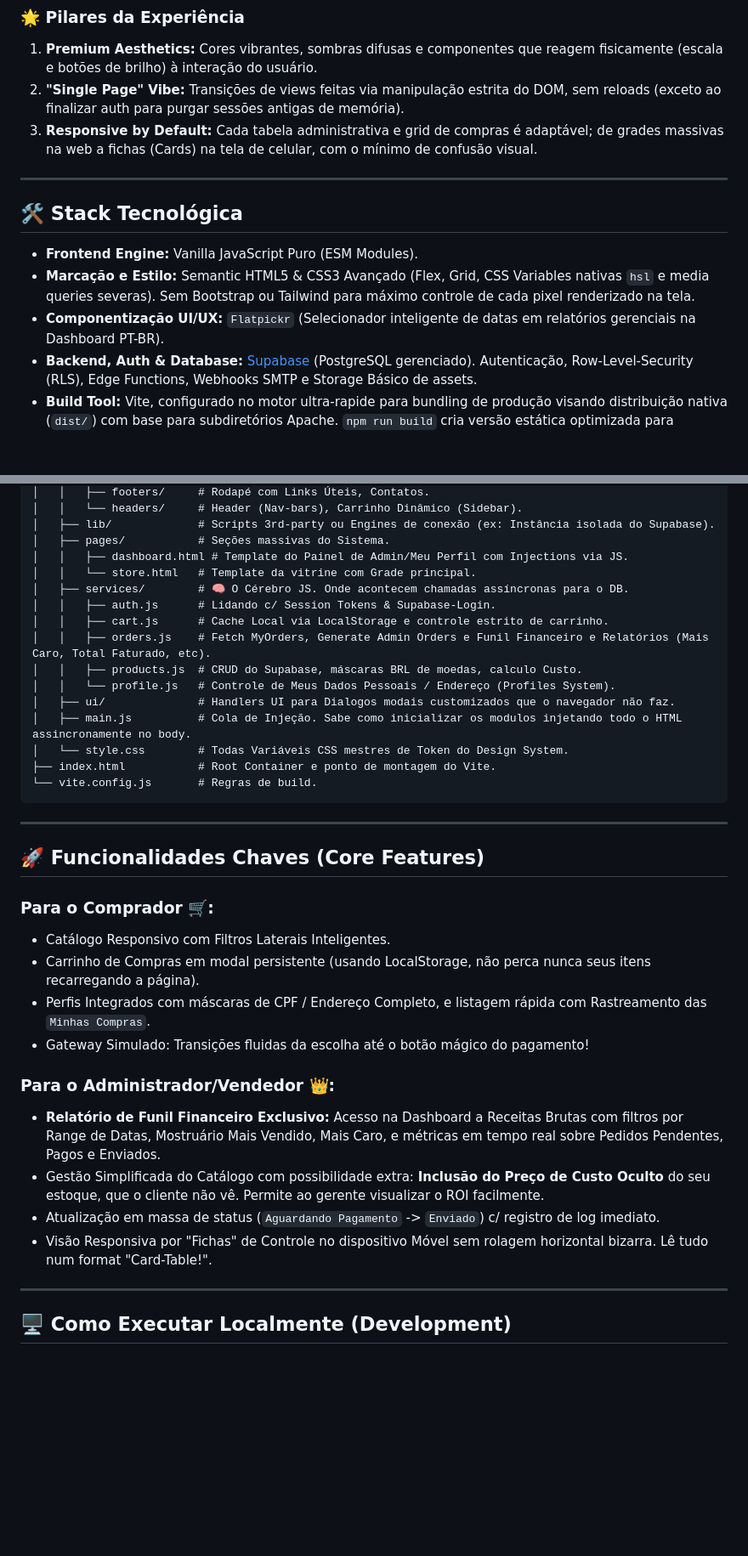
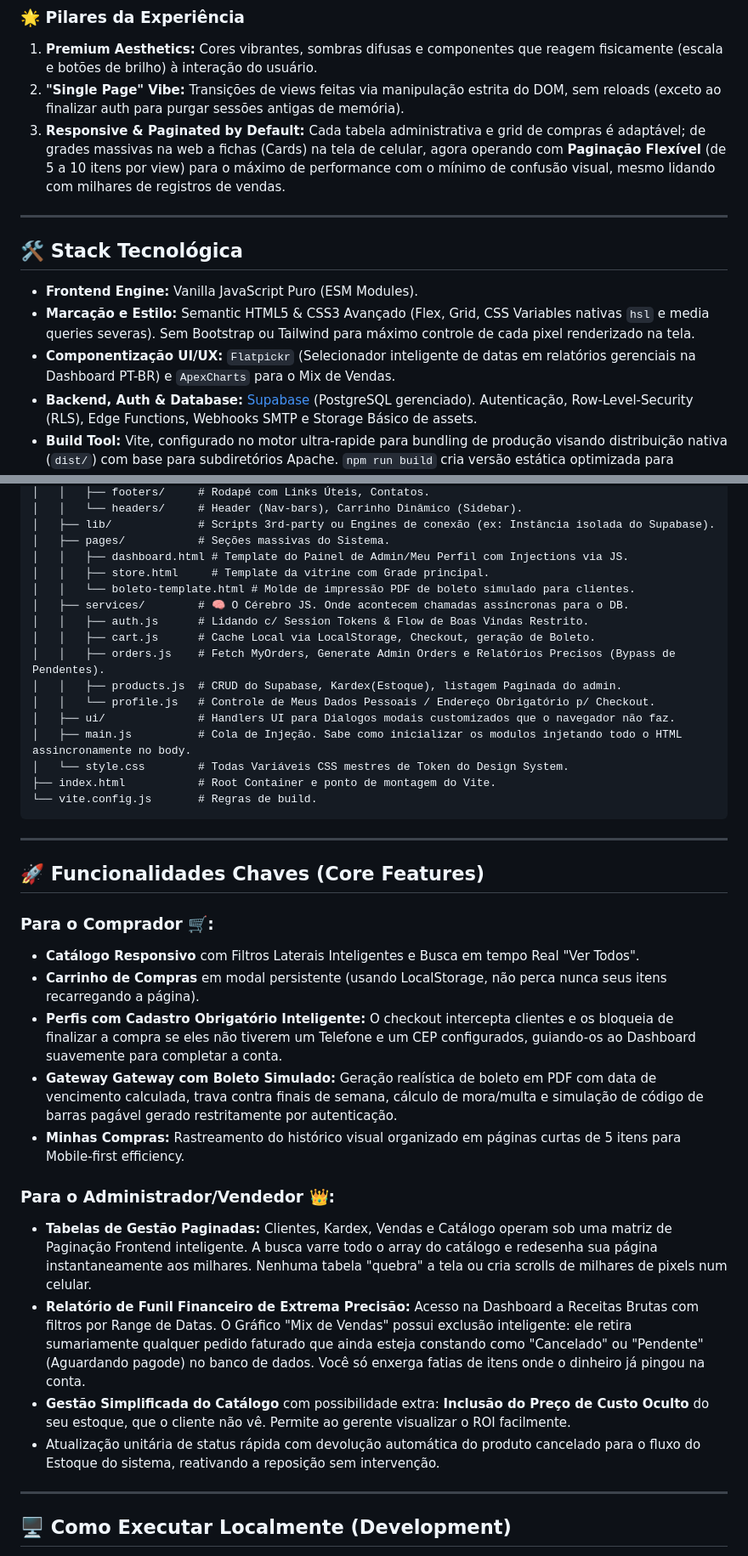
Before and after one commit to nsouzarj/lojaprodutos, a Markdown page: README.md, 2 parts joined by grey strips. Shown at 85% size. Drawn GitHub-style; blank space fills up the shorter version.

Commit message:
docs: Atualizando README com Paginação, Boletos e Features

```diff
--- a/README.md
+++ b/README.md
@@ -13,7 +13,7 @@ A interface da **Loja V8** adere rigorosamente aos princípios de design de *Gla
 ### 🌟 Pilares da Experiência
 1. **Premium Aesthetics:** Cores vibrantes, sombras difusas e componentes que reagem fisicamente (escala e botões de brilho) à interação do usuário.
 2. **"Single Page" Vibe:** Transições de views feitas via manipulação estrita do DOM, sem reloads (exceto ao finalizar auth para purgar sessões antigas de memória).
-3. **Responsive by Default:** Cada tabela administrativa e grid de compras é adaptável; de grades massivas na web a fichas (Cards) na tela de celular, com o mínimo de confusão visual.
+3. **Responsive & Paginated by Default:** Cada tabela administrativa e grid de compras é adaptável; de grades massivas na web a fichas (Cards) na tela de celular, agora operando com **Paginação Flexível** (de 5 a 10 itens por view) para o máximo de performance com o mínimo de confusão visual, mesmo lidando com milhares de registros de vendas.
 
 ---
 
@@ -21,7 +21,7 @@ A interface da **Loja V8** adere rigorosamente aos princípios de design de *Gla
 
 * **Frontend Engine:** Vanilla JavaScript Puro (ESM Modules).
 * **Marcação e Estilo:** Semantic HTML5 & CSS3 Avançado (Flex, Grid, CSS Variables nativas `hsl` e media queries severas). Sem Bootstrap ou Tailwind para máximo controle de cada pixel renderizado na tela.
-* **Componentização UI/UX:** `Flatpickr` (Selecionador inteligente de datas em relatórios gerenciais na Dashboard PT-BR).
+* **Componentização UI/UX:** `Flatpickr` (Selecionador inteligente de datas em relatórios gerenciais na Dashboard PT-BR) e `ApexCharts` para o Mix de Vendas.
 * **Backend, Auth & Database:** [Supabase](https://supabase.com) (PostgreSQL gerenciado). Autenticação, Row-Level-Security (RLS), Edge Functions, Webhooks SMTP e Storage Básico de assets.
 * **Build Tool:** Vite, configurado no motor ultra-rapide para bundling de produção visando distribuição nativa (`dist/`) com base para subdiretórios Apache. `npm run build` cria versão estática optimizada para Apache/Hostgator.
 
@@ -42,13 +42,14 @@ O projeto adere uma hierarquia estrita focada em **Módulos Limpos (Clean Module
 │   ├── lib/             # Scripts 3rd-party ou Engines de conexão (ex: Instância isolada do Supabase).
 │   ├── pages/           # Seções massivas do Sistema.
 │   │   ├── dashboard.html # Template do Painel de Admin/Meu Perfil com Injections via JS.
-│   │   └── store.html   # Template da vitrine com Grade principal.
+│   │   ├── store.html     # Template da vitrine com Grade principal.
+│   │   └── boleto-template.html # Molde de impressão PDF de boleto simulado para clientes.
 │   ├── services/        # 🧠 O Cérebro JS. Onde acontecem chamadas assíncronas para o DB.
-│   │   ├── auth.js      # Lidando c/ Session Tokens & Supabase-Login.
-│   │   ├── cart.js      # Cache Local via LocalStorage e controle estrito de carrinho.
-│   │   ├── orders.js    # Fetch MyOrders, Generate Admin Orders e Funil Financeiro e Relatórios (Mais Caro, Total Faturado, etc).
-│   │   ├── products.js  # CRUD do Supabase, máscaras BRL de moedas, calculo Custo.
-│   │   └── profile.js   # Controle de Meus Dados Pessoais / Endereço (Profiles System).
+│   │   ├── auth.js      # Lidando c/ Session Tokens & Flow de Boas Vindas Restrito.
+│   │   ├── cart.js      # Cache Local via LocalStorage, Checkout, geração de Boleto.
+│   │   ├── orders.js    # Fetch MyOrders, Generate Admin Orders e Relatórios Precisos (Bypass de Pendentes).
+│   │   ├── products.js  # CRUD do Supabase, Kardex(Estoque), listagem Paginada do admin.
+│   │   └── profile.js   # Controle de Meus Dados Pessoais / Endereço Obrigatório p/ Checkout.
 │   ├── ui/              # Handlers UI para Dialogos modais customizados que o navegador não faz.
 │   ├── main.js          # Cola de Injeção. Sabe como inicializar os modulos injetando todo o HTML assincronamente no body.
 │   └── style.css        # Todas Variáveis CSS mestres de Token do Design System.
@@ -61,16 +62,17 @@ O projeto adere uma hierarquia estrita focada em **Módulos Limpos (Clean Module
 ## 🚀 Funcionalidades Chaves (Core Features)
 
 ### Para o Comprador 🛒:
-- Catálogo Responsivo com Filtros Laterais Inteligentes.
-- Carrinho de Compras em modal persistente (usando LocalStorage, não perca nunca seus itens recarregando a página).
-- Perfis Integrados com máscaras de CPF / Endereço Completo, e listagem rápida com Rastreamento das `Minhas Compras`.
-- Gateway Simulado: Transições fluidas da escolha até o botão mágico do pagamento!
+- **Catálogo Responsivo** com Filtros Laterais Inteligentes e Busca em tempo Real "Ver Todos".
+- **Carrinho de Compras** em modal persistente (usando LocalStorage, não perca nunca seus itens recarregando a página).
+- **Perfis com Cadastro Obrigatório Inteligente:** O checkout intercepta clientes e os bloqueia de finalizar a compra se eles não tiverem um Telefone e um CEP configurados, guiando-os ao Dashboard suavemente para completar a conta.
+- **Gateway Gateway com Boleto Simulado:** Geração realística de boleto em PDF com data de vencimento calculada, trava contra finais de semana, cálculo de mora/multa e simulação de código de barras pagável gerado restritamente por autenticação.
+- **Minhas Compras:** Rastreamento do histórico visual organizado em páginas curtas de 5 itens para Mobile-first efficiency.
 
 ### Para o Administrador/Vendedor 👑:
-- **Relatório de Funil Financeiro Exclusivo:** Acesso na Dashboard a Receitas Brutas com filtros por Range de Datas, Mostruário Mais Vendido, Mais Caro, e métricas em tempo real sobre Pedidos Pendentes, Pagos e Enviados.
-- Gestão Simplificada do Catálogo com possibilidade extra: **Inclusão do Preço de Custo Oculto** do seu estoque, que o cliente não vê. Permite ao gerente visualizar o ROI facilmente.
-- Atualização em massa de status (`Aguardando Pagamento` -> `Enviado`) c/ registro de log imediato.
-- Visão Responsiva por "Fichas" de Controle no dispositivo Móvel sem rolagem horizontal bizarra. Lê tudo num format "Card-Table!".
+- **Tabelas de Gestão Paginadas:** Clientes, Kardex, Vendas e Catálogo operam sob uma matriz de Paginação Frontend inteligente. A busca varre todo o array do catálogo e redesenha sua página instantaneamente aos milhares. Nenhuma tabela "quebra" a tela ou cria scrolls de milhares de pixels num celular.
+- **Relatório de Funil Financeiro de Extrema Precisão:** Acesso na Dashboard a Receitas Brutas com filtros por Range de Datas. O Gráfico "Mix de Vendas" possui exclusão inteligente: ele retira sumariamente qualquer pedido faturado que ainda esteja constando como "Cancelado" ou "Pendente" (Aguardando pagode) no banco de dados. Você só enxerga fatias de itens onde o dinheiro já pingou na conta.
+- **Gestão Simplificada do Catálogo** com possibilidade extra: **Inclusão do Preço de Custo Oculto** do seu estoque, que o cliente não vê. Permite ao gerente visualizar o ROI facilmente.
+- Atualização unitária de status rápida com devolução automática do produto cancelado para o fluxo do Estoque do sistema, reativando a reposição sem intervenção.
 
 ---
 
```
Also changed, not shown: other parts of README.md (+2 -2 lines).
